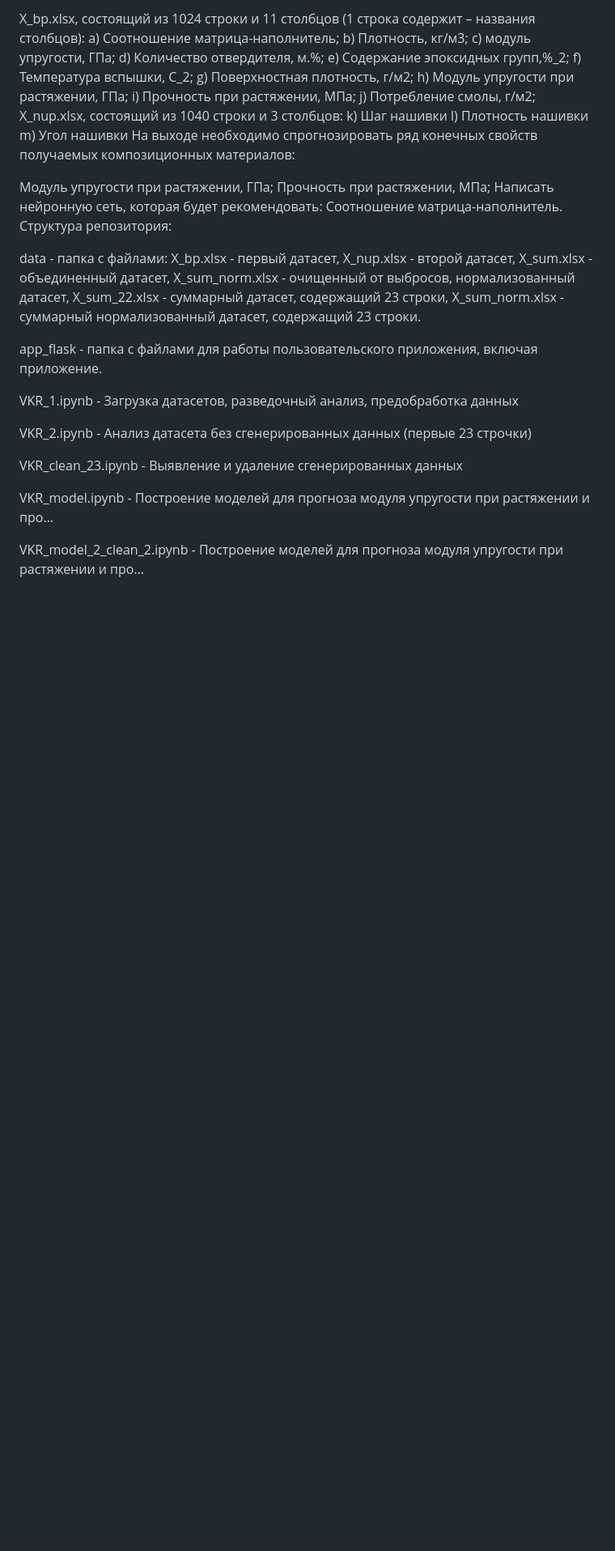
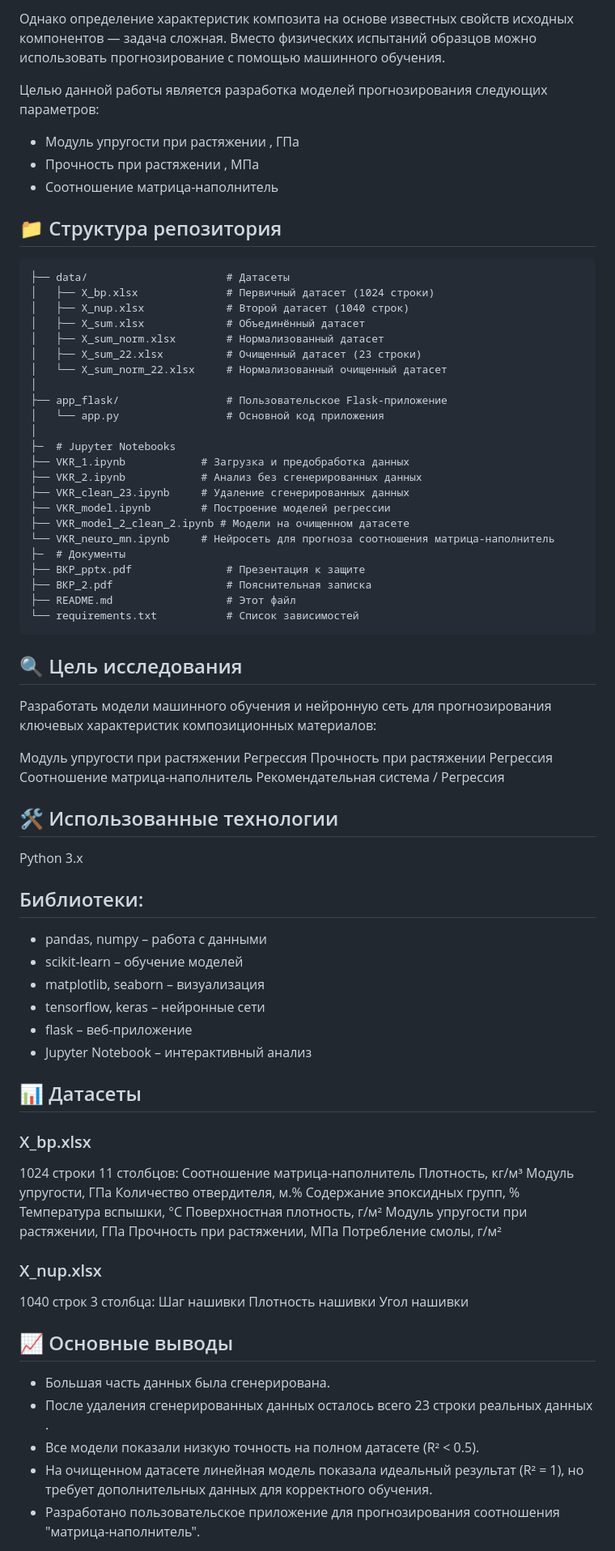
Before and after one commit to S7OV/CompoZit, a Markdown page: README.md, the part around one of its changes. Shown at 81% size. Drawn GitHub-style; blank space fills up the shorter version.

````diff
--- a/README.md
+++ b/README.md
@@ -3,23 +4,84 @@
 
-X_bp.xlsx, состоящий из 1024 строки и 11 столбцов (1 строка содержит – названия столбцов): a) Соотношение матрица-наполнитель; b) Плотность, кг/м3; c) модуль упругости, ГПа; d) Количество отвердителя, м.%; e) Содержание эпоксидных групп,%_2; f) Температура вспышки, С_2; g) Поверхностная плотность, г/м2; h) Модуль упругости при растяжении, ГПа; i) Прочность при растяжении, МПа; j) Потребление смолы, г/м2;
-X_nup.xlsx, состоящий из 1040 строки и 3 столбцов: k) Шаг нашивки l) Плотность нашивки m) Угол нашивки
-На выходе необходимо спрогнозировать ряд конечных свойств получаемых композиционных материалов:
+Однако определение характеристик композита на основе известных свойств исходных компонентов — задача сложная. Вместо физических испытаний образцов можно использовать прогнозирование с помощью машинного обучения.
 
-Модуль упругости при растяжении, ГПа;
-Прочность при растяжении, МПа; Написать нейронную сеть, которая будет рекомендовать: Соотношение матрица-наполнитель.
-Структура репозитория:
+Целью данной работы является разработка моделей прогнозирования следующих параметров:
+- Модуль упругости при растяжении , ГПа
+- Прочность при растяжении , МПа
+- Соотношение матрица-наполнитель
 
-data - папка с файлами: X_bp.xlsx - первый датасет, X_nup.xlsx - второй датасет, X_sum.xlsx - объединенный датасет, X_sum_norm.xlsx - очищенный от выбросов, нормализованный датасет, X_sum_22.xlsx - суммарный датасет, содержащий 23 строки, X_sum_norm.xlsx - суммарный нормализованный датасет, содержащий 23 строки.
+## 📁 Структура репозитория
 
-app_flask - папка с файлами для работы пользовательского приложения, включая приложение.
+```
+├── data/                      # Датасеты
+│   ├── X_bp.xlsx              # Первичный датасет (1024 строки)
+│   ├── X_nup.xlsx             # Второй датасет (1040 строк)
+│   ├── X_sum.xlsx             # Объединённый датасет
+│   ├── X_sum_norm.xlsx        # Нормализованный датасет
+│   ├── X_sum_22.xlsx          # Очищенный датасет (23 строки)
+│   └── X_sum_norm_22.xlsx     # Нормализованный очищенный датасет
+│
+├── app_flask/                 # Пользовательское Flask-приложение
+│   └── app.py                 # Основной код приложения
+│
+├─  # Jupyter Notebooks
+├── VKR_1.ipynb            # Загрузка и предобработка данных
+├── VKR_2.ipynb            # Анализ без сгенерированных данных
+├── VKR_clean_23.ipynb     # Удаление сгенерированных данных
+├── VKR_model.ipynb        # Построение моделей регрессии
+├── VKR_model_2_clean_2.ipynb # Модели на очищенном датасете
+└── VKR_neuro_mn.ipynb     # Нейросеть для прогноза соотношения матрица-наполнитель
+├─  # Документы
+├── ВКР_pptx.pdf               # Презентация к защите
+├── ВКР_2.pdf                  # Пояснительная записка
+├── README.md                  # Этот файл
+└── requirements.txt           # Список зависимостей
+```
+## 🔍 Цель исследования
+Разработать модели машинного обучения и нейронную сеть для прогнозирования ключевых характеристик композиционных материалов:
 
-VKR_1.ipynb - Загрузка датасетов, разведочный анализ, предобработка данных
+Модуль упругости при растяжении
+Регрессия
+Прочность при растяжении
+Регрессия
+Соотношение матрица-наполнитель
+Рекомендательная система / Регрессия
 
-VKR_2.ipynb - Анализ датасета без сгенерированных данных (первые 23 строчки)
+## 🛠️ Использованные технологии
+Python 3.x
+## Библиотеки:
+- pandas, numpy – работа с данными
+- scikit-learn – обучение моделей
+- matplotlib, seaborn – визуализация
+- tensorflow, keras – нейронные сети
+- flask – веб-приложение
+- Jupyter Notebook – интерактивный анализ
 
-VKR_clean_23.ipynb - Выявление и удаление сгенерированных данных
+## 📊 Датасеты
+### X_bp.xlsx
+1024 строки
+11 столбцов:
+Соотношение матрица-наполнитель
+Плотность, кг/м³
+Модуль упругости, ГПа
+Количество отвердителя, м.%
+Содержание эпоксидных групп, %
+Температура вспышки, °C
+Поверхностная плотность, г/м²
+Модуль упругости при растяжении, ГПа
+Прочность при растяжении, МПа
+Потребление смолы, г/м²
+### X_nup.xlsx
+1040 строк
+3 столбца:
+Шаг нашивки
+Плотность нашивки
+Угол нашивки
+## 📈 Основные выводы
+- Большая часть данных была сгенерирована.
+- После удаления сгенерированных данных осталось всего 23 строки реальных данных .
+- Все модели показали низкую точность на полном датасете (R² < 0.5).
+- На очищенном датасете линейная модель показала идеальный результат (R² = 1), но требует дополнительных данных для корректного обучения.
+- Разработано пользовательское приложение для прогнозирования соотношения "матрица-наполнитель".
 
-VKR_model.ipynb - Построение моделей для прогноза модуля упругости при растяжении и про…
 
-VKR_model_2_clean_2.ipynb - Построение моделей для прогноза модуля упругости при растяжении и про…
 
````
Also changed, not shown: other parts of README.md (+13 -18 lines).
